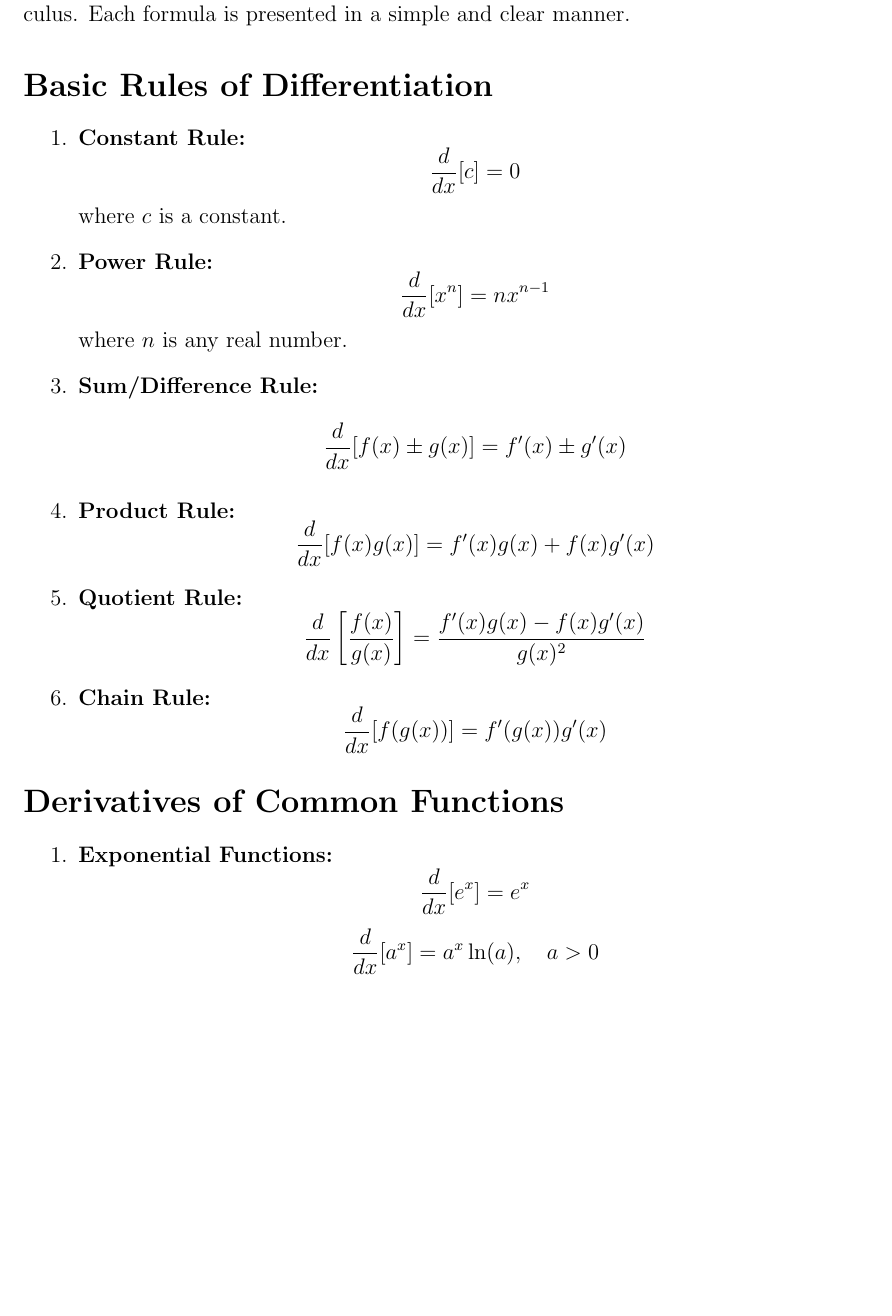
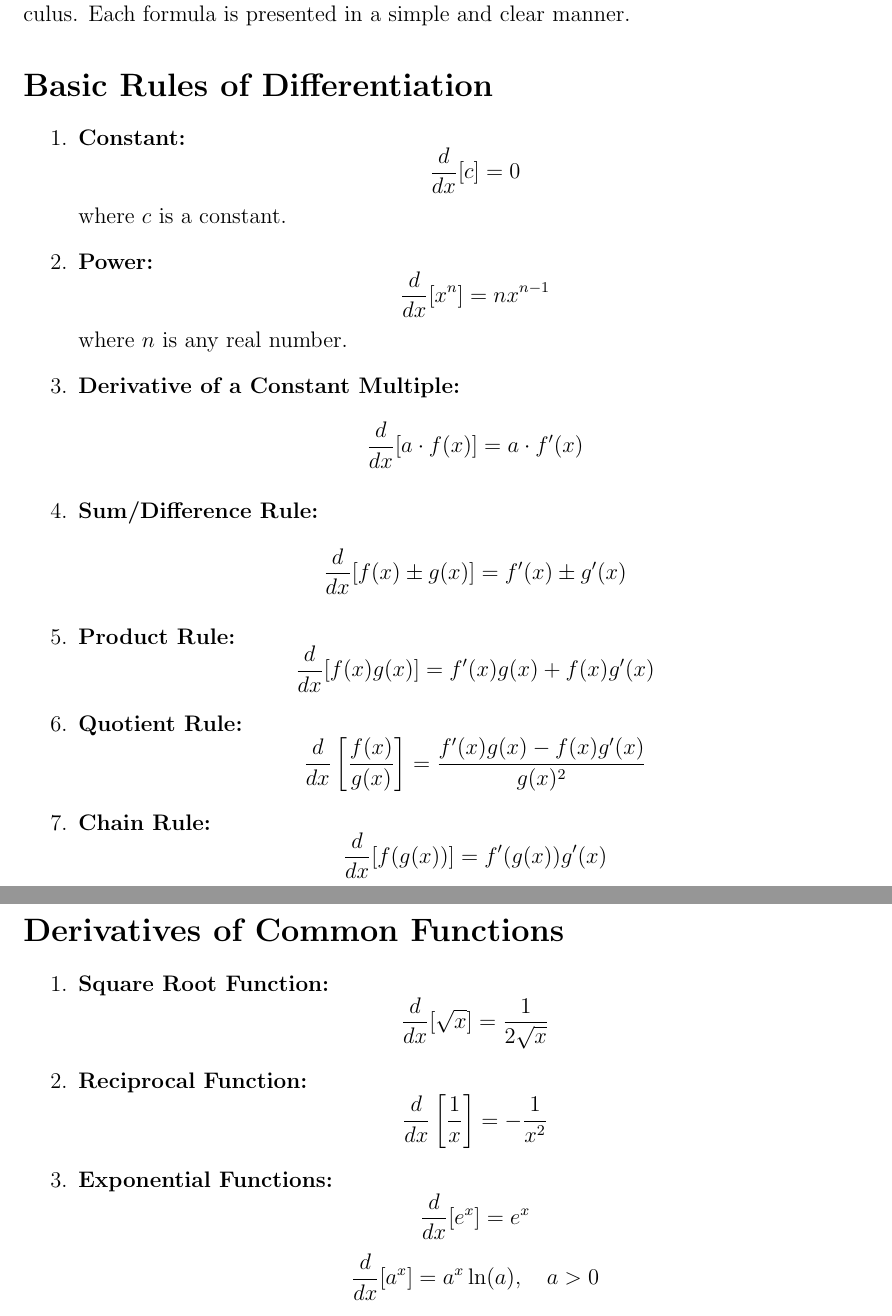
Before and after one commit to MrSigma123/SigmaStation, a LaTeX document (Derivatives/Derivatives.tex): part of page 1 of 2 before the commit and two parts of pages 1 and 2 of 3 after it, the two joined at a grey line, cut so that both start at the same text, the shorter picture padded with empty space. Compiled offline with pdfLaTeX.

Commit message:
Update derivatives formulas

```diff
--- a/Derivatives/Derivatives.tex
+++ b/Derivatives/Derivatives.tex
@@ -18,13 +18,16 @@ This document provides a comprehensive list of basic derivative formulas useful
 \section*{Basic Rules of Differentiation}
 
 \begin{enumerate}
-    \item \textbf{Constant Rule:}
+    \item \textbf{Constant:}
     \[ \frac{d}{dx}[c] = 0 \]
     where \( c \) is a constant.
 
-    \item \textbf{Power Rule:}
+    \item \textbf{Power:}
     \[ \frac{d}{dx}[x^n] = nx^{n-1} \]
     where \( n \) is any real number.
+
+    \item \textbf{Derivative of a Constant Multiple:}
+    \[ \frac{d}{dx}[a \cdot f(x)] = a \cdot f'(x) \]
 
     \item \textbf{Sum/Difference Rule:}
     \[ \frac{d}{dx}[f(x) \pm g(x)] = f'(x) \pm g'(x) \]
@@ -42,6 +45,12 @@ This document provides a comprehensive list of basic derivative formulas useful
 \section*{Derivatives of Common Functions}
 
 \begin{enumerate}
+    \item \textbf{Square Root Function:}
+    \[ \frac{d}{dx}[\sqrt{x}] = \frac{1}{2\sqrt{x}} \]
+
+    \item \textbf{Reciprocal Function:}
+    \[ \frac{d}{dx}\left[\frac{1}{x}\right] = -\frac{1}{x^2} \]
+
     \item \textbf{Exponential Functions:}
     \[ \frac{d}{dx}[e^x] = e^x \]
     \[ \frac{d}{dx}[a^x] = a^x \ln(a), \quad a > 0 \]
```
Also changed, not shown: Derivatives/Derivatives.pdf, Derivatives/Derivatives.tex (1 more changed lines), 3 other files.
